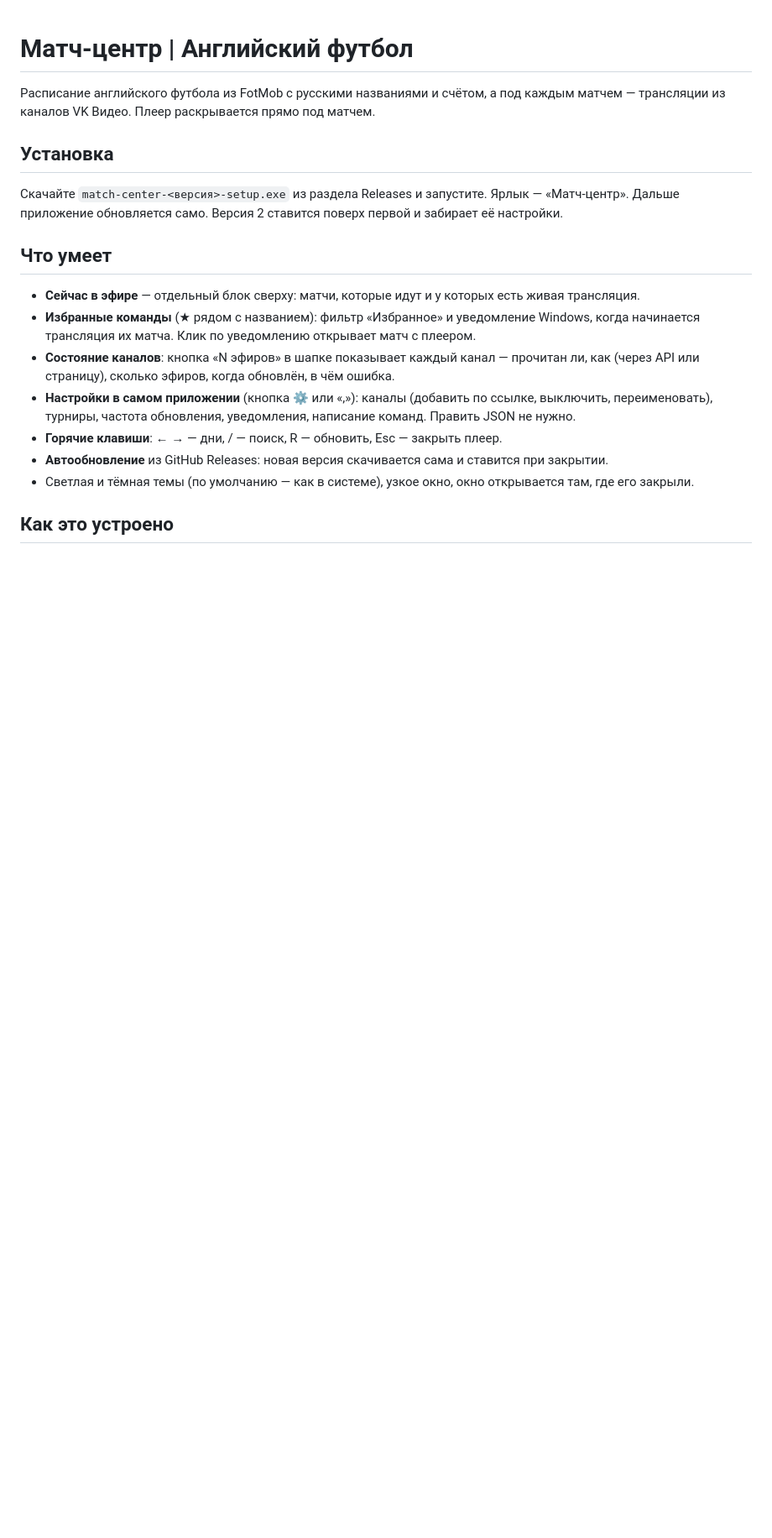
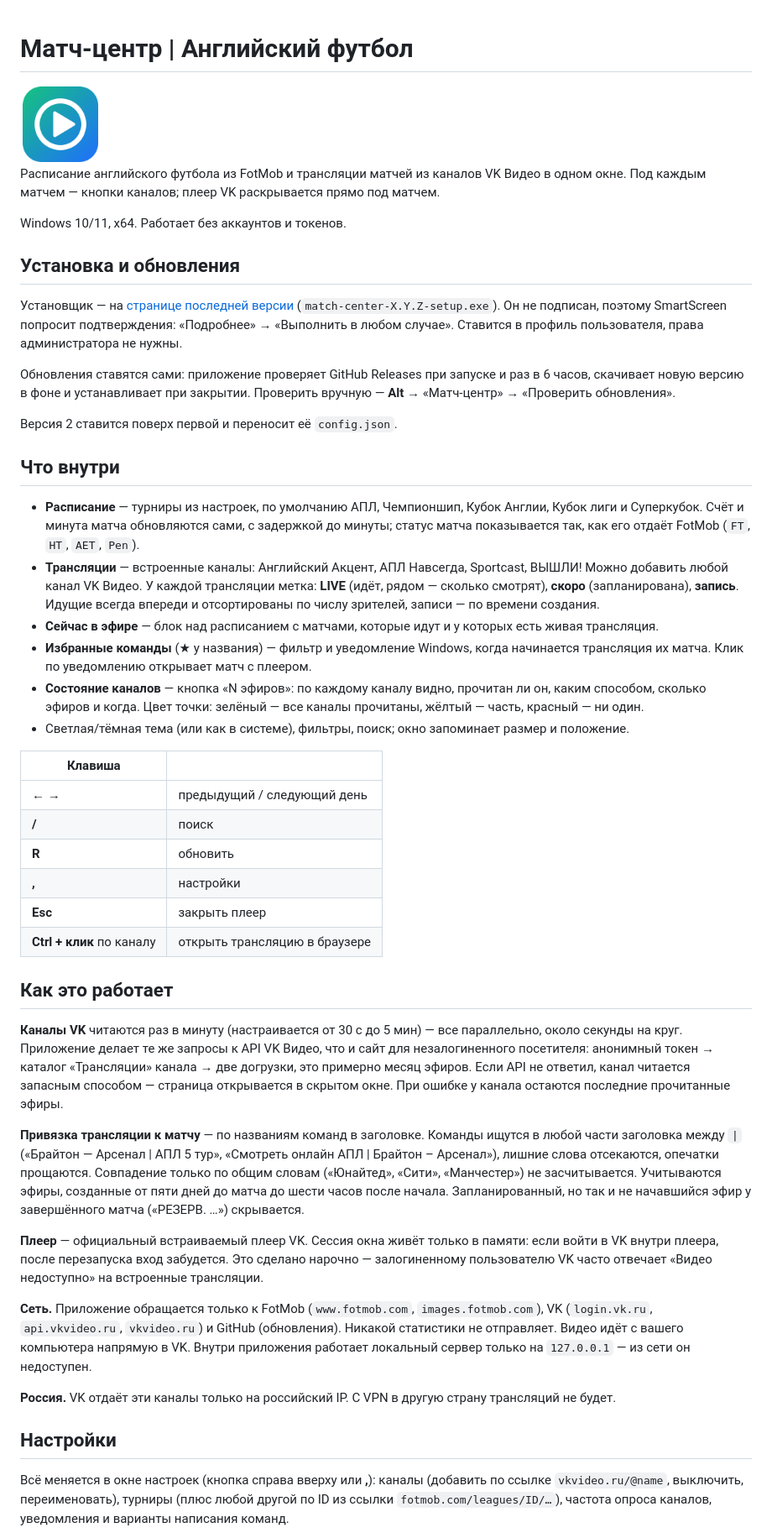
Before and after one commit to eonyushkin-commits/match-center-english-football, a Markdown page: README.md, the part around one of its changes. Shown at 84% size. Rendered like a GitHub page; blank space fills up the shorter version.

```diff
--- a/README.md
+++ b/README.md
@@ -1,24 +1,78 @@
 # Матч-центр | Английский футбол
 
-Расписание английского футбола из FotMob с русскими названиями и счётом, а под каждым матчем —
-трансляции из каналов VK Видео. Плеер раскрывается прямо под матчем.
+<img src="build/icon.png" alt="" width="96">
 
-## Установка
+Расписание английского футбола из FotMob и трансляции матчей из каналов VK Видео в одном окне.
+Под каждым матчем — кнопки каналов; плеер VK раскрывается прямо под матчем.
 
-Скачайте `match-center-<версия>-setup.exe` из раздела Releases и запустите. Ярлык — «Матч-центр».
-Дальше приложение обновляется само. Версия 2 ставится поверх первой и забирает её настройки.
+Windows 10/11, x64. Работает без аккаунтов и токенов.
 
-## Что умеет
+## Установка и обновления
 
-- **Сейчас в эфире** — отдельный блок сверху: матчи, которые идут и у которых есть живая трансляция.
-- **Избранные команды** (★ рядом с названием): фильтр «Избранное» и уведомление Windows, когда
-  начинается трансляция их матча. Клик по уведомлению открывает матч с плеером.
-- **Состояние каналов**: кнопка «N эфиров» в шапке показывает каждый канал — прочитан ли, как
-  (через API или страницу), сколько эфиров, когда обновлён, в чём ошибка.
-- **Настройки в самом приложении** (кнопка ⚙ или «,»): каналы (добавить по ссылке, выключить,
-  переименовать), турниры, частота обновления, уведомления, написание команд. Править JSON не нужно.
-- **Горячие клавиши**: ← → — дни, / — поиск, R — обновить, Esc — закрыть плеер.
-- **Автообновление** из GitHub Releases: новая версия скачивается сама и ставится при закрытии.
-- Светлая и тёмная темы (по умолчанию — как в системе), узкое окно, окно открывается там, где его закрыли.
+Установщик — на [странице последней версии](https://github.com/eonyushkin-commits/match-center-english-football/releases/latest)
+(`match-center-X.Y.Z-setup.exe`). Он не подписан, поэтому SmartScreen попросит подтверждения:
+«Подробнее» → «Выполнить в любом случае». Ставится в профиль пользователя, права администратора не нужны.
 
-## Как это устроено
+Обновления ставятся сами: приложение проверяет GitHub Releases при запуске и раз в 6 часов,
+скачивает новую версию в фоне и устанавливает при закрытии. Проверить вручную — **Alt** →
+«Матч-центр» → «Проверить обновления».
+
+Версия 2 ставится поверх первой и переносит её `config.json`.
+
+## Что внутри
+
+- **Расписание** — турниры из настроек, по умолчанию АПЛ, Чемпионшип, Кубок Англии,
+  Кубок лиги и Суперкубок. Счёт и минута матча обновляются сами, с задержкой до минуты; статус матча
+  показывается так, как его отдаёт FotMob (`FT`, `HT`, `AET`, `Pen`).
+- **Трансляции** — встроенные каналы: Английский Акцент, АПЛ Навсегда, Sportcast, ВЫШЛИ!
+  Можно добавить любой канал VK Видео. У каждой трансляции метка:
+  **LIVE** (идёт, рядом — сколько смотрят), **скоро** (запланирована), **запись**.
+  Идущие всегда впереди и отсортированы по числу зрителей, записи — по времени создания.
+- **Сейчас в эфире** — блок над расписанием с матчами, которые идут и у которых есть живая трансляция.
+- **Избранные команды** (★ у названия) — фильтр и уведомление Windows, когда начинается
+  трансляция их матча. Клик по уведомлению открывает матч с плеером.
+- **Состояние каналов** — кнопка «N эфиров»: по каждому каналу видно, прочитан ли он, каким
+  способом, сколько эфиров и когда. Цвет точки: зелёный — все каналы прочитаны, жёлтый — часть, красный — ни один.
+- Светлая/тёмная тема (или как в системе), фильтры, поиск; окно запоминает размер и положение.
+
+| Клавиша | |
+|---|---|
+| **←** **→** | предыдущий / следующий день |
+| **/** | поиск |
+| **R** | обновить |
+| **,** | настройки |
+| **Esc** | закрыть плеер |
+| **Ctrl + клик** по каналу | открыть трансляцию в браузере |
+
+## Как это работает
+
+**Каналы VK** читаются раз в минуту (настраивается от 30 с до 5 мин) — все параллельно, около
+секунды на круг. Приложение делает те же запросы к API VK Видео, что и сайт для незалогиненного
+посетителя: анонимный токен → каталог «Трансляции» канала → две догрузки, это примерно месяц
+эфиров. Если API не ответил, канал читается запасным способом — страница открывается в скрытом окне.
+При ошибке у канала остаются последние прочитанные эфиры.
+
+**Привязка трансляции к матчу** — по названиям команд в заголовке. Команды ищутся в любой
+части заголовка между `|` («Брайтон — Арсенал | АПЛ 5 тур», «Смотреть онлайн АПЛ | Брайтон – Арсенал»),
+лишние слова отсекаются, опечатки прощаются. Совпадение только по общим словам («Юнайтед»,
+«Сити», «Манчестер») не засчитывается. Учитываются эфиры, созданные от пяти дней до матча
+до шести часов после начала. Запланированный, но так и не начавшийся эфир у завершённого
+матча («РЕЗЕРВ. …») скрывается.
+
+**Плеер** — официальный встраиваемый плеер VK. Сессия окна живёт только в памяти: если войти
+в VK внутри плеера, после перезапуска вход забудется. Это сделано нарочно — залогиненному
+пользователю VK часто отвечает «Видео недоступно» на встроенные трансляции.
+
+**Сеть.** Приложение обращается только к FotMob (`www.fotmob.com`, `images.fotmob.com`),
+VK (`login.vk.ru`, `api.vkvideo.ru`, `vkvideo.ru`) и GitHub (обновления). Никакой статистики
+не отправляет. Видео идёт с вашего компьютера напрямую в VK. Внутри приложения работает
+локальный сервер только на `127.0.0.1` — из сети он недоступен.
+
+**Россия.** VK отдаёт эти каналы только на российский IP. С VPN в другую страну трансляций не будет.
+
+## Настройки
+
+Всё меняется в окне настроек (кнопка справа вверху или **,**): каналы (добавить по ссылке
+`vkvideo.ru/@name`, выключить, переименовать), турниры (плюс любой другой по ID из ссылки
+`fotmob.com/leagues/ID/…`), частота опроса каналов, уведомления и варианты написания команд.
+
```
Also changed, not shown: other parts of README.md (+50 -35 lines).
